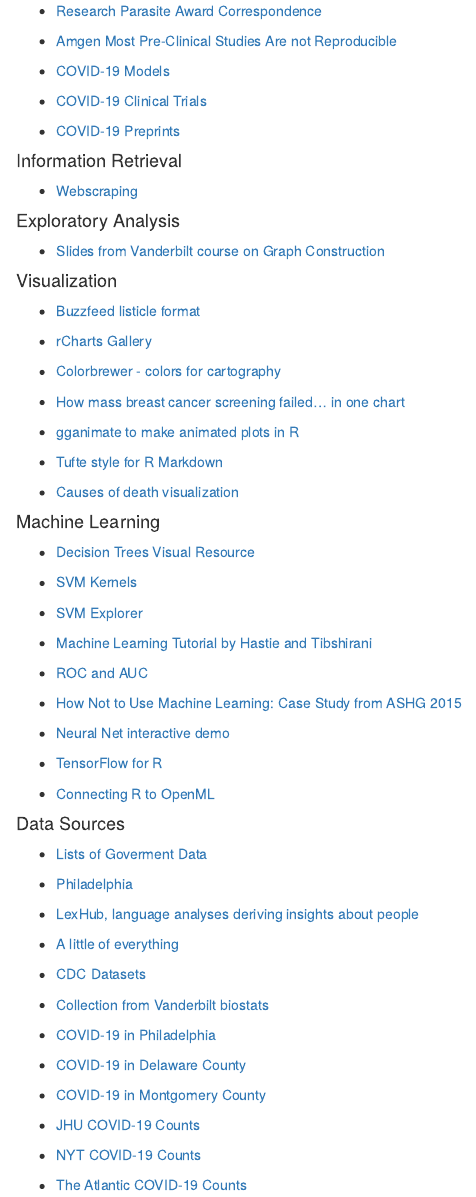
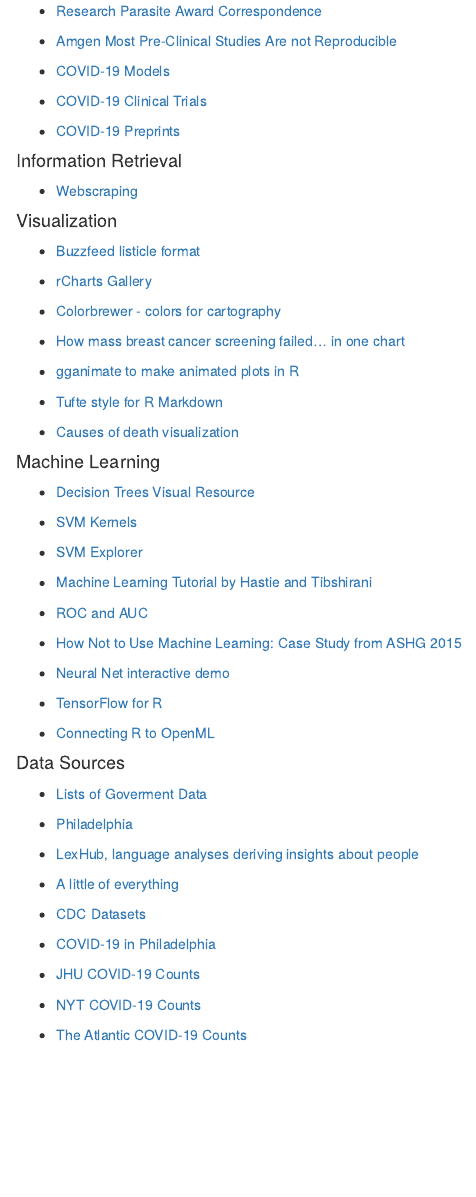
Before and after one commit to HimesGroup/BMIN503, an R Markdown document (Module1_Optional_Reading.Rmd): the page in a window 1100 px wide, from 1210 px down. The pictures show the output file Module1_Optional_Reading.html that the author committed with the source, opened offline.

Commit message:
Update data links

```diff
--- a/Module1_Optional_Reading.Rmd
+++ b/Module1_Optional_Reading.Rmd
@@ -98,11 +98,6 @@
 - [Webscraping](https://blog.hartleybrody.com/web-scraping/)
 
 
-#### Exploratory Analysis
-
-- [Slides from Vanderbilt course on Graph Construction](http://biostat.mc.vanderbilt.edu/wiki/pub/Main/StatGraphCourse/graphscourse.pdf)
-
-
 #### Visualization
 
 - [Buzzfeed listicle format](http://www.storybench.org/using-buzzfeeds-listicle-format-tell-stories-maps-charts/)
@@ -153,13 +148,7 @@
 
 - [CDC Datasets](http://www.cdc.gov/nchs/data_access/ftp_data.htm)
 
-- [Collection from Vanderbilt biostats](http://biostat.mc.vanderbilt.edu/wiki/Main/DataSets)
-
 - [COVID-19 in Philadelphia](https://www.phila.gov/programs/coronavirus-disease-2019-covid-19/testing-and-data/)
-
-- [COVID-19 in Delaware County](https://chesco.maps.arcgis.com/apps/opsdashboard/index.html#/fd5bfe0a9461440eb36901d61cf6b468)
-
-- [COVID-19 in Montgomery County](https://data-montcopa.opendata.arcgis.com/pages/covid-19)
 
 - [JHU COVID-19 Counts](https://github.com/CSSEGISandData/COVID-19)
 
```
Also changed, not shown: Module1_Optional_Reading.html.
